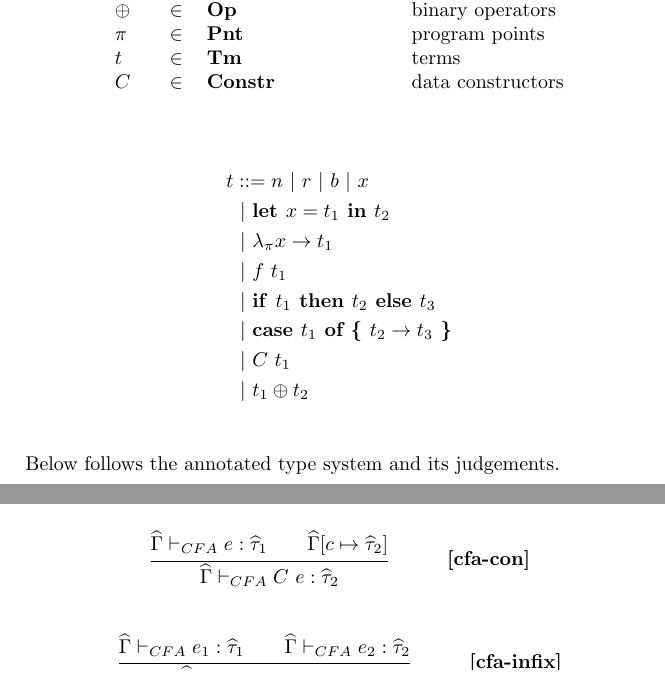
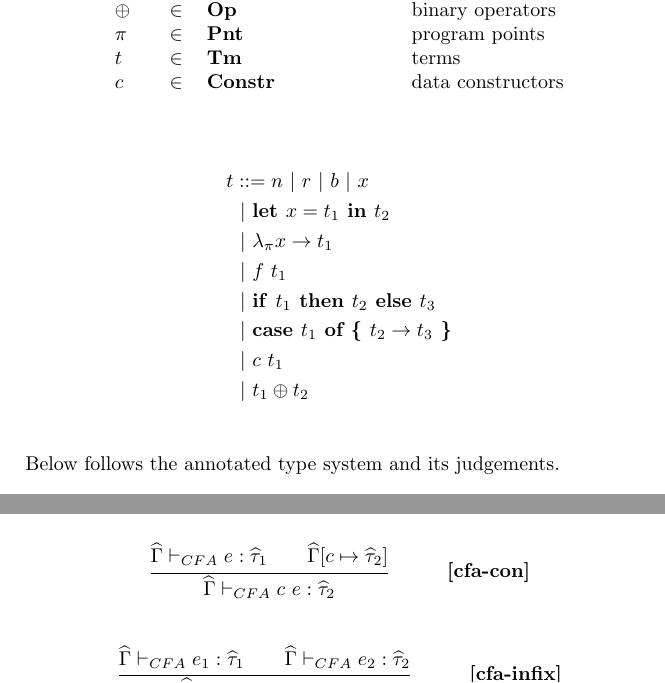
Before and after one commit to detrumi/ApaTypeAnalysis, a LaTeX document (reports/rules/rules.tex): two parts of pages 1 and 2 of 2, joined at a grey line, cut so that both start at the same text. Compiled offline with pdfLaTeX.

Commit message:
Fixed the capital constr

```diff
--- a/reports/rules/rules.tex
+++ b/reports/rules/rules.tex
@@ -49,7 +49,7 @@
 		$\oplus$ & $\in$     & \textbf{Op}                       & binary operators\\
 		$\pi$   & $\in$     & \textbf{Pnt}                      & program points\\
 		$t$     & $\in$     & \textbf{Tm}                       & terms\\
-		$C$     & $\in$     & \textbf{Constr}                   & data constructors\\
+		$c$     & $\in$     & \textbf{Constr}                   & data constructors\\
 	\end{tabular}
 \end{table}
 
@@ -60,7 +60,7 @@
 		& ~|~ \app{f}{t_1}\\
 		& ~|~ \ite{t_1}{t_2}{t_3}\\
 		& ~|~ \case{t_1}{t_2}{t_3}\\
-		& ~|~ \con{C}{t_1}\\
+		& ~|~ \con{c}{t_1}\\
 		& ~|~ \infix{t_1}{t_2}\\
 \end{align*}
 
@@ -130,7 +130,7 @@ Below follows the annotated type system and its judgements.
 % Con
 \trule
 	{\GCFA e : \tauH_1 \\ \GammaH [c \mapsto \tauH_2]}
-	{\GCFA \con{C}{e} : \tauH_2}
+	{\GCFA \con{c}{e} : \tauH_2}
 	{cfa-con}
 
 % Infix
```
